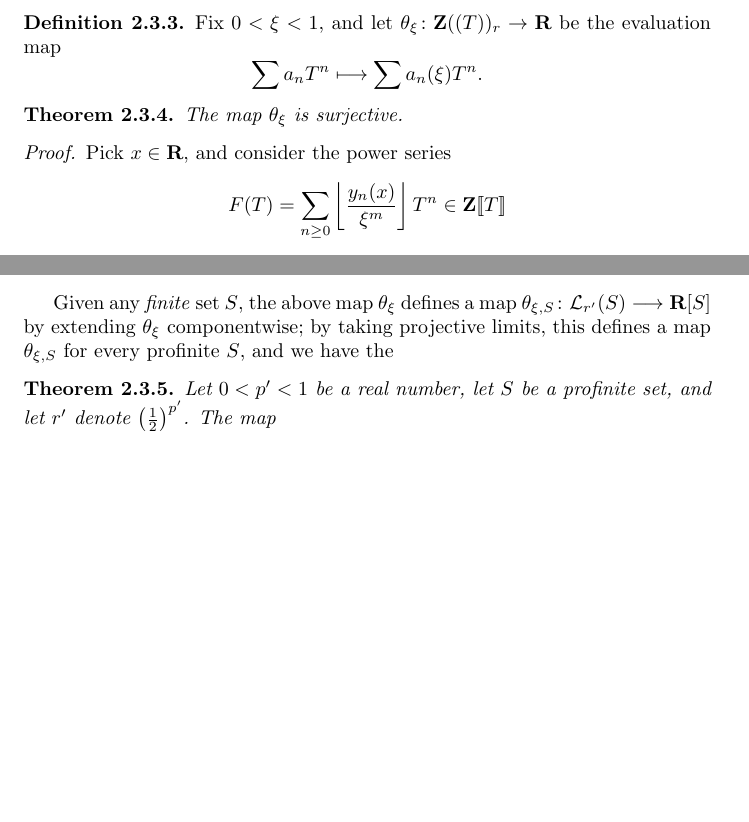
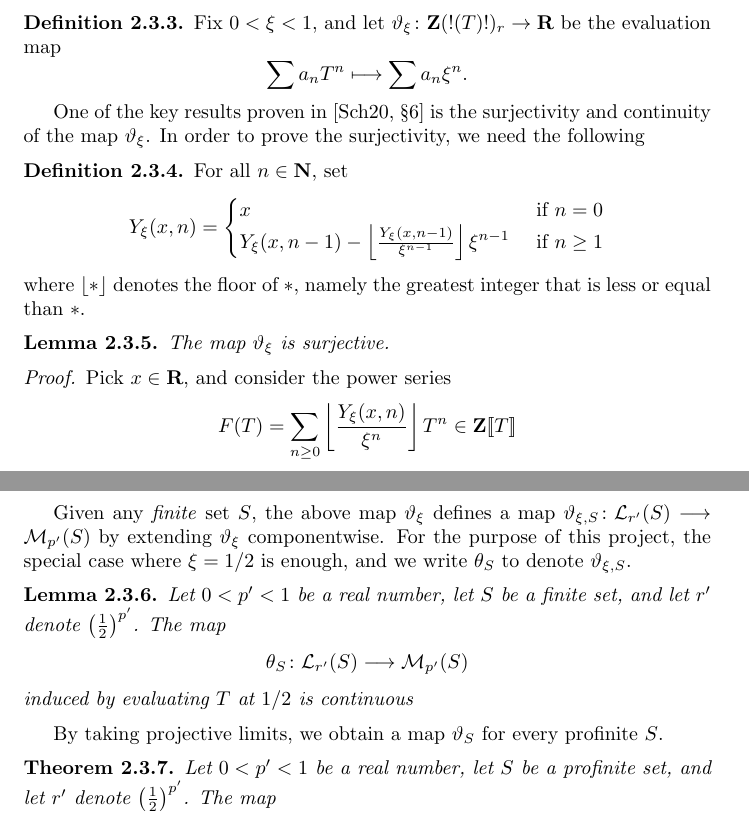
Before and after one commit to leanprover-community/liquid, a LaTeX document (src/web.tex, which reads src/laurent_measures.tex): two parts of page 31 of 40, joined at a grey line, cut so that both start at the same text, the shorter picture padded with empty space. Compiled offline with pdfLaTeX.

Commit message:
working on laurent_measures.ses

```diff
--- a/src/laurent_measures.tex
+++ b/src/laurent_measures.tex
@@ -184,36 +171,63 @@ Now fix $0< \xi<1$ and let $x\in\R_{\geq 0}$. For simplicity, denote by $\Z(\!(T
   \label{theta}
   \lean{theta.ϑ}
   \leanok
-  Fix $0<\xi <1$, and let $\theta_{\xi}\colon \Z((T))_r\rightarrow \R$ be the evaluation map
+  Fix $0<\xi <1$, and let $\vartheta_{\xi}\colon \Z(!(T)!)_r\rightarrow \R$ be the evaluation map
   \[
-    \sum a_nT^n\longmapsto \sum a_n(\xi)T^n.
+    \sum a_nT^n\longmapsto \sum a_n\xi^n.
   \]
 \end{definition}
 
-\begin{theorem}
+One of the key results proven in \cite[\S 6]{Analytic} is the surjectivity and continuity of the map $\vartheta_\xi$. In order to prove the surjectivity, we need the following
+ \begin{definition}
+  \label{theta.y}
+  \lean{theta.y}
+  \leanok
+	For all $n\in\N$, set
+	\[
+		Y_\xi(x, n)=
+		\begin{cases}
+			x&\text{ if } n = 0 \\
+			Y_\xi(x,n-1) - \left\lfloor \frac{Y_\xi(x,n-1)}{\xi^{n-1}} \right\rfloor \xi^{n-1} & \text{ if } n \ge 1
+		\end{cases}
+	\]
+where $\lfloor \ast \rfloor$ denotes the floor of $\ast$, namely the greatest integer that is less or equal than $\ast$.
+\end{definition}
+
+\begin{lemma}
   \label{theta.surjective}
   \uses{theta}
   \lean{theta.ϑ_surjective}
   \leanok
-  The map $\theta_{\xi}$ is surjective.
-\end{theorem}
+  The map $\vartheta_{\xi}$ is surjective.
+\end{lemma}
 
 \begin{proof}
   \uses{theta}
   \leanok
   Pick $x\in \R$, and consider the power series
   \[
-    F(T)=\sum_{n\geq 0}\left\lfloor \frac{y_n(x)}{\xi^m}\right\rfloor T^n\in\Z[\![T]\!]
+    F(T)=\sum_{n\geq 0}\left\lfloor \frac{Y_\xi(x,n)}{\xi^n}\right\rfloor T^n\in\Z[\![T]\!]
   \]
-  where $\{y_n(x)\}$ is the sequence defined in Definition~\ref{theta.y}.
-  By Proposition~\ref{theta.has_sum_x}, the series converges on the open unit disks,
-  so it belongs to $\Z((T))_r$ and it specializes to $x$ when evaluated at $T=\xi$.
+  where $\{Y_\xi(x,n)\}_{n}$ is the sequence defined in Definition~\ref{theta.y}. The fact that $0<\xi<1$ ensures that the series converges on the open unit disk, and it can be proven that $F(\xi)=x$.
+%  By Proposition~\ref{theta.has_sum_x}, the series converges on the open unit disks,
+%  so it belongs to $\Z((T))_r$ and it specializes to $x$ when evaluated at $T=\xi$.
 \end{proof}
 
-Given any \emph{finite} set $S$, the above map $\theta_{\xi}$ defines a map $\theta_{\xi,S}\colon \Lm_{r'}(S)\longrightarrow \R[S]$ by extending $\theta_{\xi}$ componentwise; by taking projective limits, this defines a map $\theta_{\xi,S}$ for every profinite $S$, and we have the
+Given any \emph{finite} set $S$, the above map $\vartheta_{\xi}$ defines a map $\vartheta_{\xi,S}\colon \Lm_{r'}(S)\longrightarrow \Rm(S)$ by extending $\vartheta_{\xi}$ componentwise. For the purpose of this project, the special case where $\xi=1/2$ is enough, and we write $\theta_S$ to denote $\vartheta_{\xi,S}$.
+
+\begin{lemma}
+	\label{theta.continuous}
+	\uses{theta}
+	\lean{ses.continuous_θ_c}
+Let $0<p'<1$ be a real number, let $S$ be a finite set, and let $r'$ denote $\left(\frac{1}{2}\right)^{p'}$. The map
+\[
+\theta_{S}\colon \Lm_{r'}(S)\longrightarrow \Rm(S)
+\]
+induced by evaluating $T$ at $1/2$ is continuous
+\end{lemma}
+
+By taking projective limits, we obtain a map $\vartheta_{S}$ for every profinite $S$.
 
 \begin{theorem}
-  \label{theta.continuous}
+  \label{theta.prof_surj_and_cont}
   \uses{theta}
-  \lean{ses.continuous_θ_c}
-  \leanok
```
Also changed, not shown: src/laurent_measures.tex (38 more changed lines).
